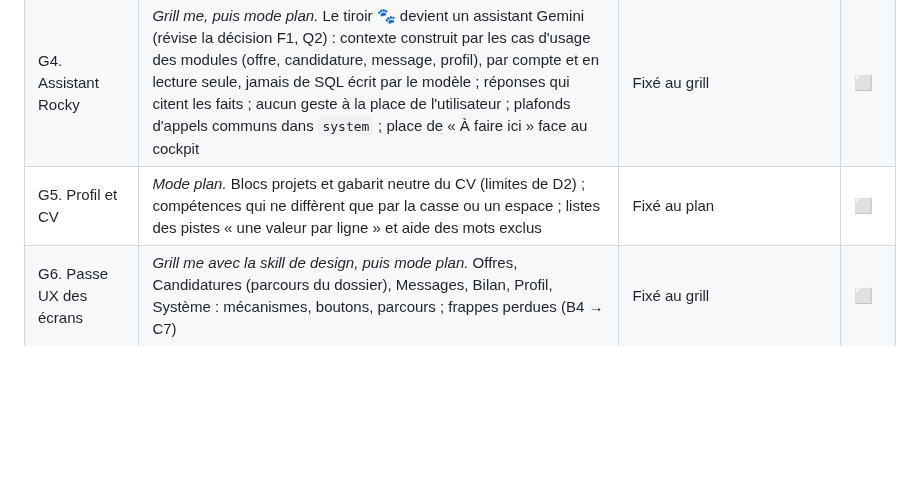
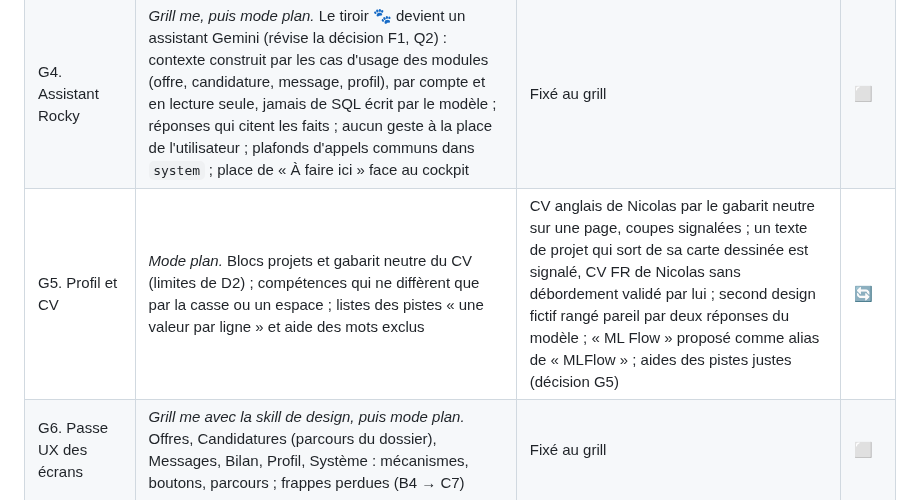
Before and after one commit to nicolasbour2018-dot/Rocky_assistant_job, a Markdown page: docs/rocky-refonte-plan-v2.md, the part around the change. Rendered like a GitHub page; blank space fills up the shorter version.

Commit message:
docs(G5): record Nicolas's decisions and the exit criterion
Co-Authored-By: Claude Opus 5.5 <noreply@anthropic.com>

```diff
--- a/docs/rocky-refonte-plan-v2.md
+++ b/docs/rocky-refonte-plan-v2.md
@@ -175,7 +175,7 @@ la vérification allégée plutôt que sa limite relevée ; une passe UX des aut
 | G2. Lieux et date limite | *Grill me, puis mode plan.* Référentiel versionné (communes, départements → région), sans réseau à l'exécution, pour qu'une région couvre ses villes dans le score ; nouvelle `RULES_VERSION` ; mesures C4/C5 relancées ; offre à date limite passée signalée ; contrat Hellowork lu dans le titre de la page | « Paris 01 - 75 », « Courbevoie - 92 » et « Chartres - 28 » répondent aux lieux des pistes de Nicolas ; écart de classement chiffré et documenté | ✅ |
 | G3. Cockpit | *Grill me avec la skill de design, puis mode plan.* 🏠 Aujourd'hui devient le **Cockpit** (libellé de D12 mis à jour, validé par Nicolas le 05/10) : cartes de métriques, fil défilant de ce que Rocky signale, suggestions d'offres (meilleurs scores pour commencer), veille manuelle ; mécanismes et parcours, sans identité graphique | Fixé au grill | ⬜ |
 | G4. Assistant Rocky | *Grill me, puis mode plan.* Le tiroir 🐾 devient un assistant Gemini (révise la décision F1, Q2) : contexte construit par les cas d'usage des modules (offre, candidature, message, profil), par compte et en lecture seule, jamais de SQL écrit par le modèle ; réponses qui citent les faits ; aucun geste à la place de l'utilisateur ; plafonds d'appels communs dans `system` ; place de « À faire ici » face au cockpit | Fixé au grill | ⬜ |
-| G5. Profil et CV | *Mode plan.* Blocs projets et gabarit neutre du CV (limites de D2) ; compétences qui ne diffèrent que par la casse ou un espace ; listes des pistes « une valeur par ligne » et aide des mots exclus | Fixé au plan | ⬜ |
+| G5. Profil et CV | *Mode plan.* Blocs projets et gabarit neutre du CV (limites de D2) ; compétences qui ne diffèrent que par la casse ou un espace ; listes des pistes « une valeur par ligne » et aide des mots exclus | CV anglais de Nicolas par le gabarit neutre sur une page, coupes signalées ; un texte de projet qui sort de sa carte dessinée est signalé, CV FR de Nicolas sans débordement validé par lui ; second design fictif rangé pareil par deux réponses du modèle ; « ML Flow » proposé comme alias de « MLFlow » ; aides des pistes justes (décision G5) | 🔄 |
 | G6. Passe UX des écrans | *Grill me avec la skill de design, puis mode plan.* Offres, Candidatures (parcours du dossier), Messages, Bilan, Profil, Système : mécanismes, boutons, parcours ; frappes perdues (B4 → C7) | Fixé au grill | ⬜ |
 | G7. Identité graphique | *Grill me avec la skill de design.* Couche visuelle de tout Rocky, juste avant F2 | Fixé au grill | ⬜ |
 
```
Also changed, not shown: docs/decisions/G5-profil-cv.md (added, +38 -0 lines).
